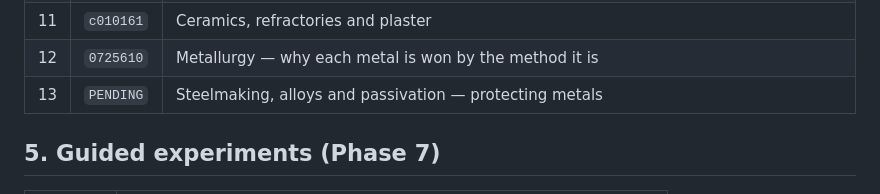
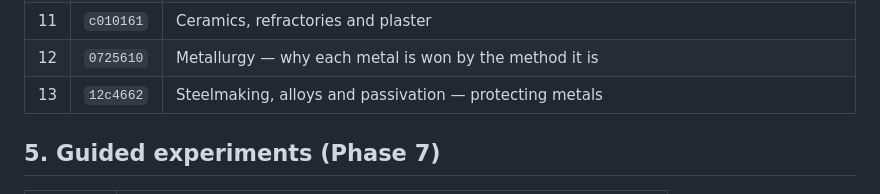
Before and after one commit to rayyantaimoor1/ChemLab, a Markdown page: batch.md, the part around the change. Rendered like a GitHub page.

Commit message:
Fill in the steelmaking batch commit hash in batch.md
Co-Authored-By: Claude Opus 5 <noreply@anthropic.com>

```diff
--- a/batch.md
+++ b/batch.md
@@ -67,7 +67,7 @@ condition-gated, no-arithmetic model — see §6 for the topics that were
 | 10 | `714eb98` | Silicones, and glass — an inorganic backbone |
 | 11 | `c010161` | Ceramics, refractories and plaster |
 | 12 | `0725610` | Metallurgy — why each metal is won by the method it is |
-| 13 | `PENDING` | Steelmaking, alloys and passivation — protecting metals |
+| 13 | `12c4662` | Steelmaking, alloys and passivation — protecting metals |
 
 ## 5. Guided experiments (Phase 7)
 
```
